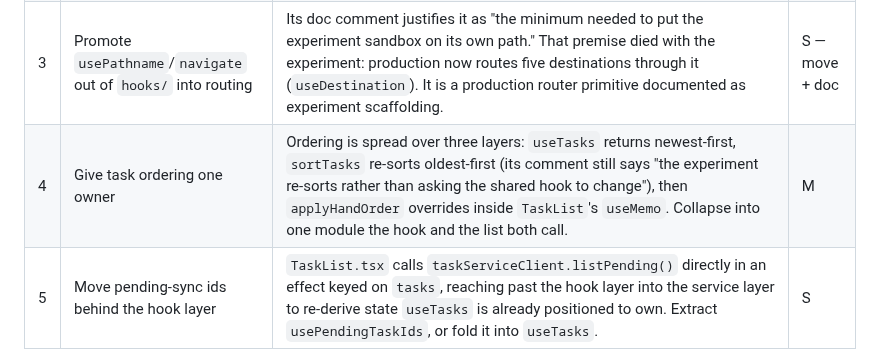
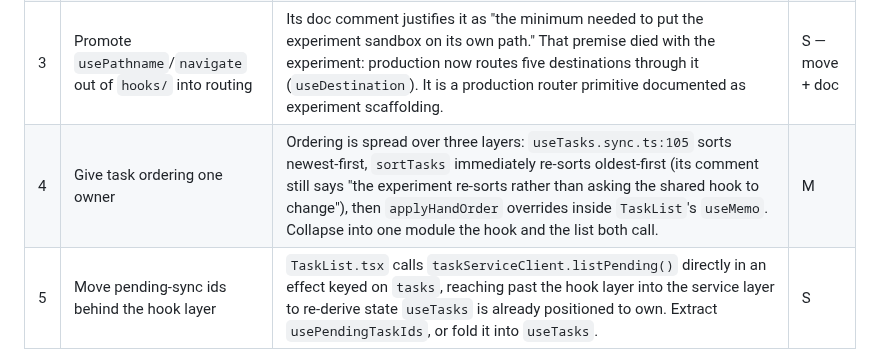
Before and after one commit to jonpham/PSYKL-System, a Markdown page: docs/retrospectives/2026-09-24-to-do-ui.md, the part around the change. Drawn GitHub-style.

Commit message:
docs: cite the exact line where task ordering is first established

```diff
--- a/docs/retrospectives/2026-09-24-to-do-ui.md
+++ b/docs/retrospectives/2026-09-24-to-do-ui.md
@@ -55,7 +55,7 @@ in the client were left alone on purpose. They are now editable. Each is propose
 | 1   | One factory for device-local preferences                      | `useActiveList`, `useCompletedVisibility`, and `useAppearance` are three shapes for one job. The first two use a module-level store + `useSyncExternalStore`; `useAppearance` uses per-instance `useState`, so two mounted consumers can disagree — the exact bug `useCompletedVisibility`'s own comment cites as its reason for existing. Latent today only because `SettingsView` is the sole consumer. | S — one file   |
 | 2   | Invert the `SettingsView` → `src/experiment` import           | `src/components/SettingsView/SettingsView.tsx:3` imports `ExperimentsIndex` from `src/experiment`. A production component depends on the experimental sandbox; the seam was meant to run the other way. Pass the section in from `Root`/`App` as a slot, or move the Experiments section into the `/exp` surface.                                                                                         | S              |
 | 3   | Promote `usePathname`/`navigate` out of `hooks/` into routing | Its doc comment justifies it as "the minimum needed to put the experiment sandbox on its own path." That premise died with the experiment: production now routes five destinations through it (`useDestination`). It is a production router primitive documented as experiment scaffolding.                                                                                                               | S — move + doc |
-| 4   | Give task ordering one owner                                  | Ordering is spread over three layers: `useTasks` returns newest-first, `sortTasks` re-sorts oldest-first (its comment still says "the experiment re-sorts rather than asking the shared hook to change"), then `applyHandOrder` overrides inside `TaskList`'s `useMemo`. Collapse into one module the hook and the list both call.                                                                        | M              |
+| 4   | Give task ordering one owner                                  | Ordering is spread over three layers: `useTasks.sync.ts:105` sorts newest-first, `sortTasks` immediately re-sorts oldest-first (its comment still says "the experiment re-sorts rather than asking the shared hook to change"), then `applyHandOrder` overrides inside `TaskList`'s `useMemo`. Collapse into one module the hook and the list both call.                                                  | M              |
 | 5   | Move pending-sync ids behind the hook layer                   | `TaskList.tsx` calls `taskServiceClient.listPending()` directly in an effect keyed on `tasks`, reaching past the hook layer into the service layer to re-derive state `useTasks` is already positioned to own. Extract `usePendingTaskIds`, or fold it into `useTasks`.                                                                                                                                   | S              |
 | 6   | Import `styles/tokens.css` where components can see it        | See "What went poorly" #3. Already tracked in `docs/PROJECT_STATUS.md`.                                                                                                                                                                                                                                                                                                                                   | S              |
 
```
